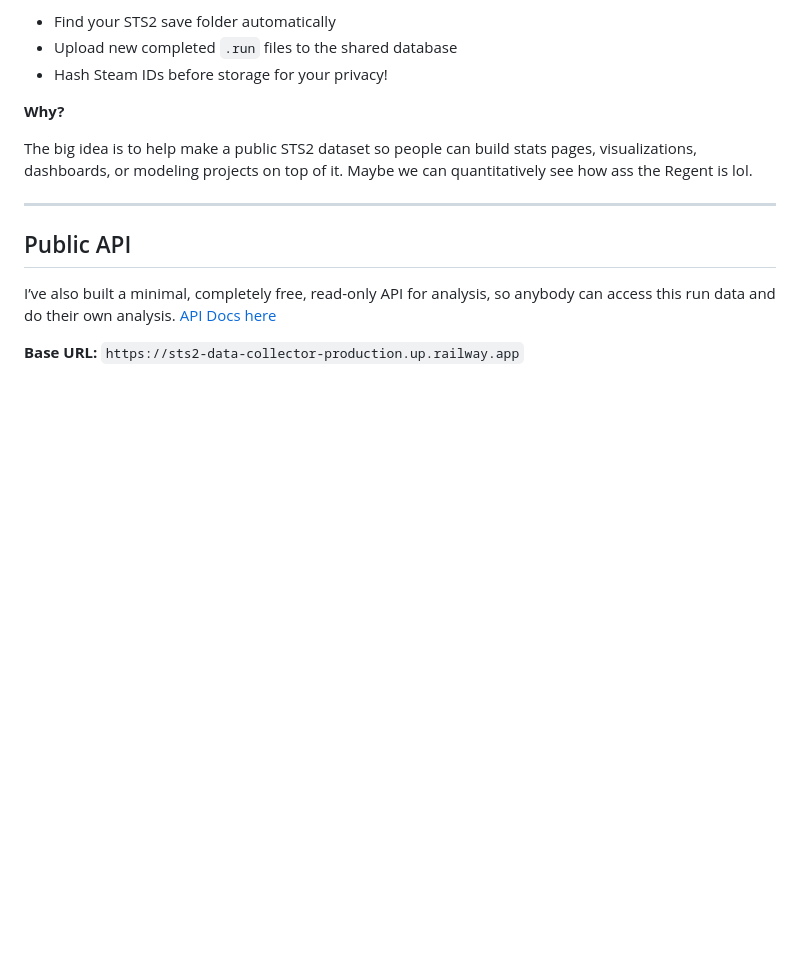
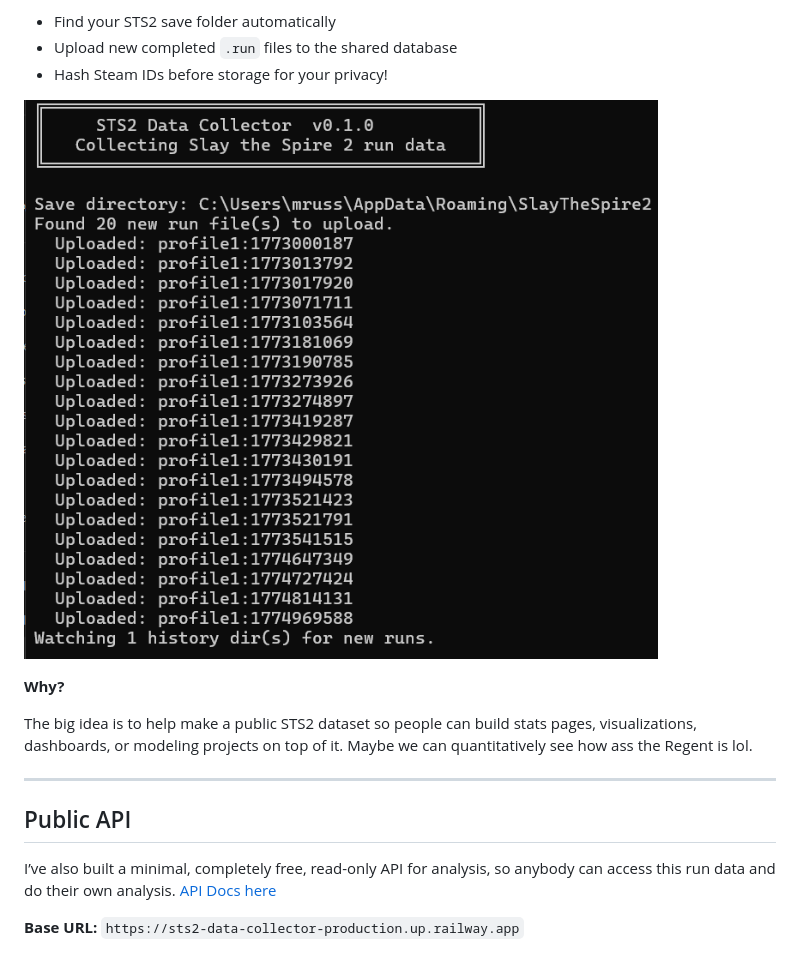
Before and after one commit to JoeyRussoniello/STS2-Data-Collector, a Markdown page: README.md, the part around the change. Rendered like a GitHub page; blank space fills up the shorter version.

Commit message:
Added executable image

```diff
--- a/README.md
+++ b/README.md
@@ -21,6 +21,8 @@ The collector will:
 - Find your STS2 save folder automatically
 - Upload new completed `.run` files to the shared database
 - Hash Steam IDs before storage for your privacy!
+
+![Running Executable Image](./binary_image.png)
 
 **Why?**
 
```
